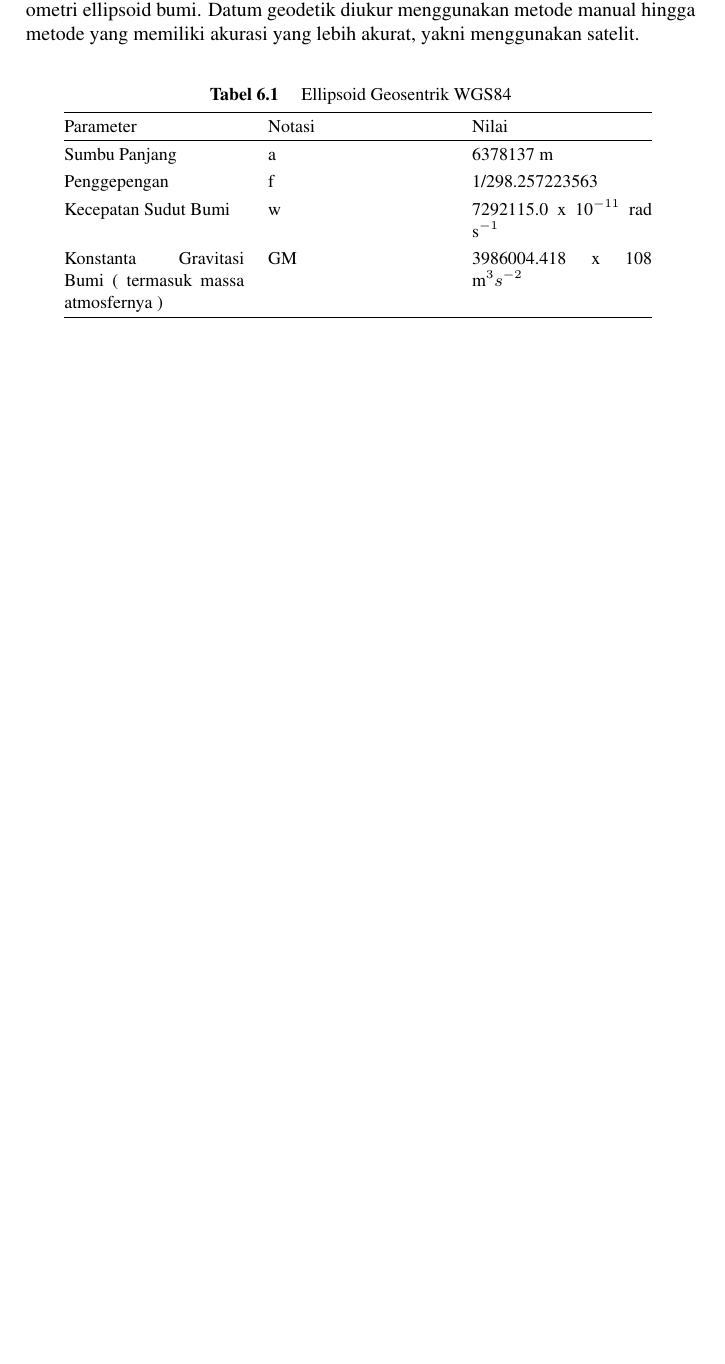
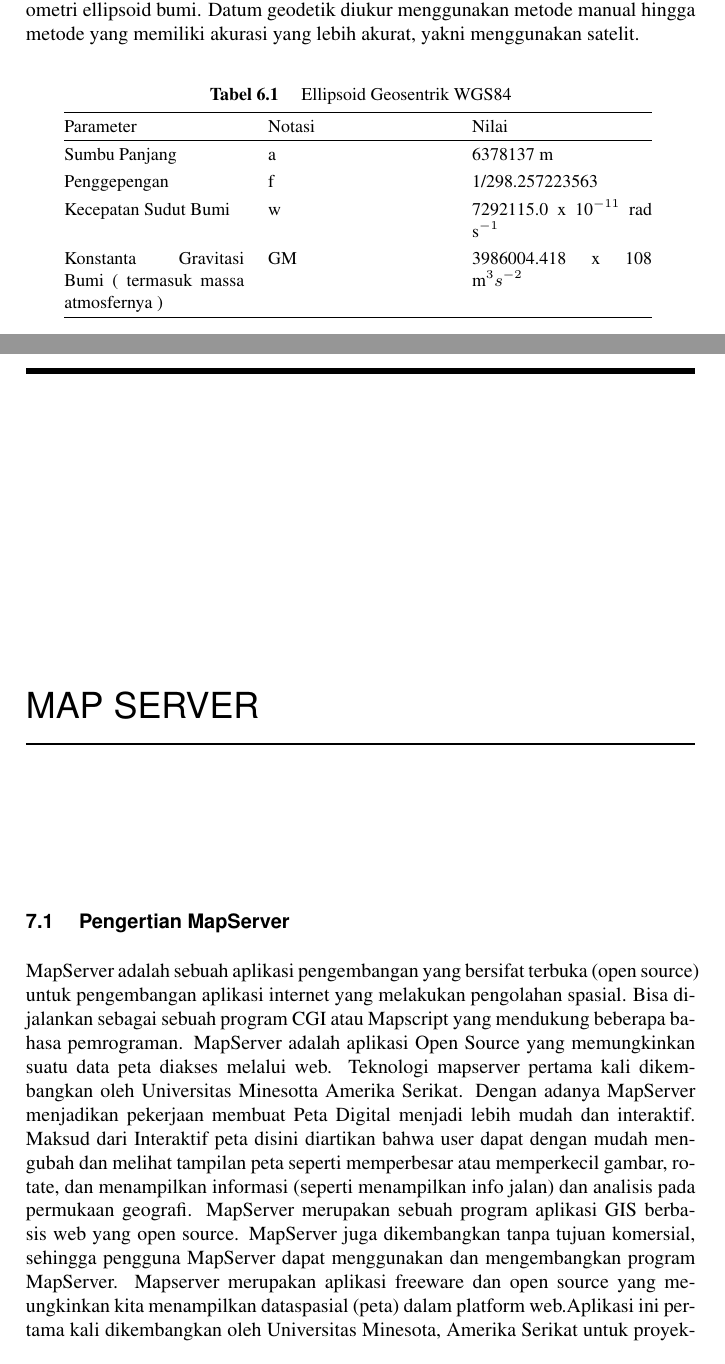
Before and after one commit to BukuInformatika/GIS2019, a LaTeX thesis (main.tex, which reads chapters/MAPSERVER.tex): part of page 69 of 72 before the commit and two parts of pages 71 and 72 of 76 after it, the two joined at a grey line, cut so that both start at the same text, the shorter picture padded with empty space. Compiled offline with pdfLaTeX.

Commit message:
menambah materi mengenai mapserver

```diff
--- /dev/null
+++ b/chapters/MAPSERVER.tex
@@ -0,0 +1,7 @@
+\section{ Pengertian MapServer}
+
+MapServer adalah sebuah aplikasi pengembangan yang bersifat terbuka (open source) untuk pengembangan aplikasi internet yang melakukan pengolahan spasial. Bisa dijalankan sebagai sebuah program CGI atau Mapscript yang mendukung beberapa bahasa pemrograman.
+MapServer adalah aplikasi Open Source yang memungkinkan suatu data peta diakses melalui web. Teknologi mapserver pertama kali dikembangkan oleh Universitas Minesotta Amerika Serikat. Dengan adanya MapServer menjadikan pekerjaan membuat Peta Digital menjadi lebih mudah dan interaktif. Maksud dari Interaktif peta disini diartikan bahwa user dapat dengan mudah mengubah dan melihat tampilan peta seperti memperbesar atau memperkecil gambar, rotate, dan menampilkan informasi (seperti menampilkan info jalan) dan analisis pada permukaan geografi.
+MapServer merupakan sebuah program aplikasi GIS berbasis web yang open source. MapServer juga dikembangkan tanpa tujuan komersial, sehingga pengguna MapServer dapat menggunakan dan mengembangkan program MapServer.
+Mapserver merupakan aplikasi freeware dan open source yang meungkinkan kita menampilkan dataspasial (peta) dalam platform web.Aplikasi ini pertama kali dikembangkan oleh Universitas Minesota, Amerika Serikat untuk proyekFor Net (sebuah proyek untuk sumber daya alam )yang disponsori oleh NASA (National Aeronauticsand Space Administration) Support NASA dilanjutkandan dikembangkan proyek TerraSIP  untuk manajemendata lahan. Saat ini sifatnya yang terbuka (open source), pengembangan suatu mapserver dilakukan oleh pengembang dari berbagai Negara.
+Pada bentuk yang paling dasar (based), MapServer berupa sebuah  program CGI (Common Gateway Interface). Program Mapserver tersebut dieksekusi pada sebuah webserver dengan konfigurasi peta yang disimpan dalam sebuah file \*.MAP, kemudian kirim dan ditampilkan oleh web browser baik dalam bentuk gambar peta atau  bentuk yang lain.
--- a/main.tex
+++ b/main.tex
@@ -221,6 +221,10 @@
 \input{chapters/DATUM_WGS84_DAN_NAD83}
 
 
+\chapter{MAP SERVER}
+\input{chapters/MAPSERVER}
+
+
 
 \bibliographystyle{IEEEtran}
 %\def\bibfont{\normalsize}
```
Also changed, not shown: main.pdf.
